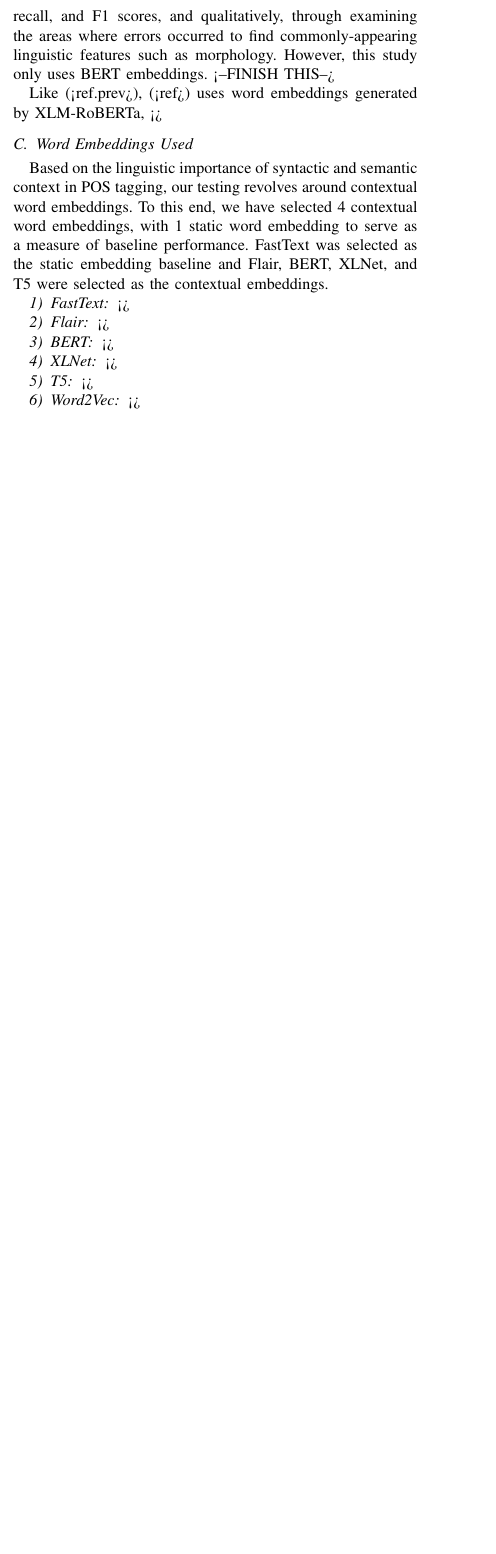
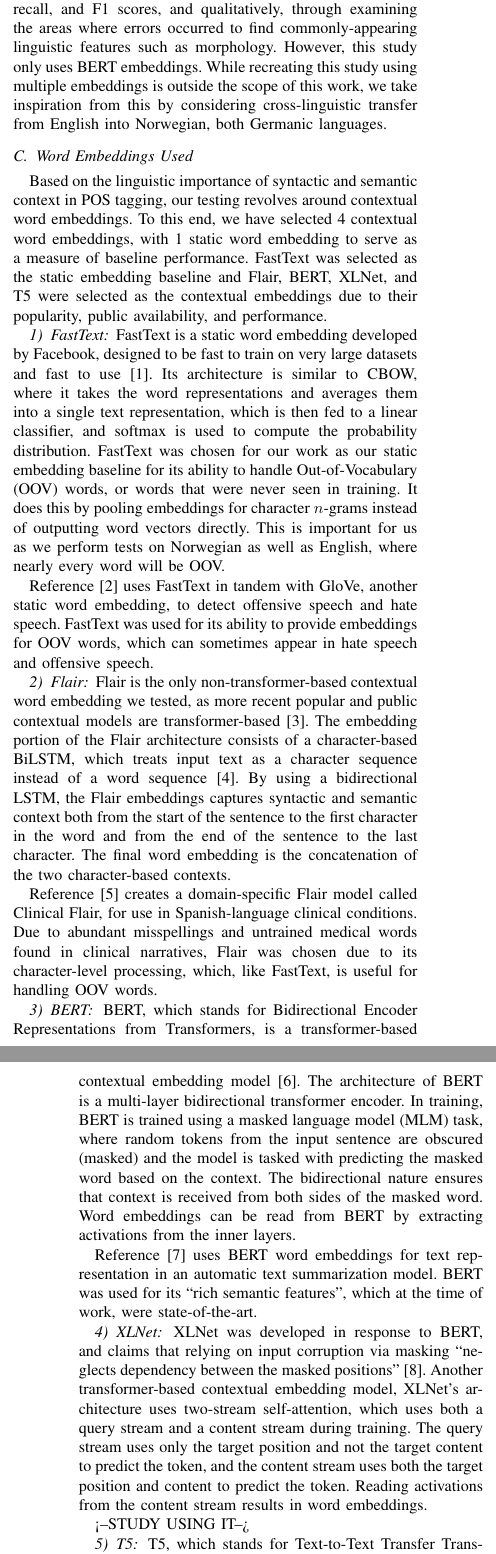
Before and after one commit to DNAPrototypeX/POS-Tagging-With-Word-Embeddings, a LaTeX paper (report/report.tex): part of one column of page 3 of 8 before the commit and two parts of the columns of pages 3 and 4 of 8 after it, the two joined at a grey line, cut so that both start at the same text, the shorter picture padded with empty space. Compiled offline with pdfLaTeX; a missing font is replaced by an installed copy or a similar font; a LaTeX package or settings file that is missing is left out.

Commit message:
content on embeddings used

```diff
--- a/report/report.tex
+++ b/report/report.tex
@@ -133,38 +134,48 @@ This serves as the other part of the motivation for our work here. Considering t
 \subsection{Studies on Cross-Linguistic Transfer}
 %paper about cross-linguistic transfer but it only used 1 BERT variant
 Discussed above in Section \ref{sec_motivations}, (<ref>) provides crucial insights into the efficacy and patterns of cross-linguistic transfer. In this study, source-target language pairs were created from the chosen languages, and the XLM-RoBERTa multilingual transformer model was fine-tuned on each source language to serve as the POS tagger. Each pair was then analysed in terms of model performance, both quantitatively through precision, recall, and F1 scores, and qualitatively, through examining the areas where errors occurred to find commonly-appearing linguistic features such as morphology.
-However, this study only uses BERT embeddings. <--FINISH THIS-->
+However, this study only uses BERT embeddings. While recreating this study using multiple embeddings is outside the scope of this work, we take inspiration from this by considering cross-linguistic transfer from English into Norwegian, both Germanic languages.
 
 %paper on graph label projection
-Like (<ref.prev>), (<ref>) uses word embeddings generated by XLM-RoBERTa, <>
+%Like (<ref.prev>), (<ref>) uses word embeddings generated by XLM-RoBERTa, <>
 %once GLP generates data, trains a BiLSTM tagger with XLM-RoBERTa embeddings then tests that.
 %used Stanza to tag in high-resource language
 
 \subsection{Word Embeddings Used}
-Based on the linguistic importance of syntactic and semantic context in POS tagging, our testing revolves around contextual word embeddings. To this end, we have selected 4 contextual word embeddings, with 1 static word embedding to serve as a measure of baseline performance. FastText was selected as the static embedding baseline and Flair, BERT, XLNet, and T5 were selected as the contextual embeddings.
+Based on the linguistic importance of syntactic and semantic context in POS tagging, our testing revolves around contextual word embeddings. To this end, we have selected 4 contextual word embeddings, with 1 static word embedding to serve as a measure of baseline performance. FastText was selected as the static embedding baseline and Flair, BERT, XLNet, and T5 were selected as the contextual embeddings due to their popularity, public availability, and performance.
 %the embeddings we're working with: Flair, XLNet, BERT, T5, FastText
 %for each embedding: background information from the paper it's introduced in, evidence of someone else using it
 %an embedding that might need mentioning: Word2Vec
 
 \subsubsection{FastText}
 %FastText was used as the static baseline because it can handle OOV words
-<>
+FastText is a static word embedding developed by Facebook, designed to be fast to train on very large datasets and fast to use \cite{fasttext}. Its architecture is similar to CBOW, where it takes the word representations and averages them into a single text representation, which is then fed to a linear classifier, and softmax is used to compute the probability distribution.
+FastText was chosen for our work as our static embedding baseline for its ability to handle Out-of-Vocabulary (OOV) words, or words that were never seen in training. It does this by pooling embeddings for character $n$-grams instead of outputting word vectors directly. This is important for us as we perform tests on Norwegian as well as English, where nearly every word will be OOV.
+
+%https://www.sciencedirect.com/science/article/pii/S1877050922010134
+Reference \cite{badri2022combining} uses FastText in tandem with GloVe, another static word embedding, to detect offensive speech and hate speech. FastText was used for its ability to provide embeddings for OOV words, which can sometimes appear in hate speech and offensive speech.
 
 \subsubsection{Flair}
-<>
+Flair is the only non-transformer-based contextual word embedding we tested, as more recent popular and public contextual models are transformer-based \cite{T5}. The embedding portion of the Flair architecture consists of a character-based BiLSTM, which treats input text as a character sequence instead of a word sequence \cite{flair}. By using a bidirectional LSTM, the Flair embeddings captures syntactic and semantic context both from the start of the sentence to the first character in the word and from the end of the sentence to the last character. The final word embedding is the concatenation of the two character-based contexts.
+
+Reference \cite{rojas2022clinical} creates a domain-specific Flair model called Clinical Flair, for use in Spanish-language clinical conditions. Due to abundant misspellings and untrained medical words found in clinical narratives, Flair was chosen due to its character-level processing, which, like FastText, is useful for handling OOV words.
 
 \subsubsection{BERT}
-%we need to say something about BERT using contextual word embeddings
-<>
+BERT, which stands for Bidirectional Encoder Representations from Transformers, is a transformer-based contextual embedding model \cite{devlin-etal-2019-bert}. The architecture of BERT is a multi-layer bidirectional transformer encoder. In training, BERT is trained using a masked language model (MLM) task, where random tokens from the input sentence are obscured (masked) and the model is tasked with predicting the masked word based on the context. The bidirectional nature ensures that context is received from both sides of the masked word. Word embeddings can be read from BERT by extracting activations from the inner layers.
+
+Reference \cite{wang2019text} uses BERT word embeddings for text representation in an automatic text summarization model. BERT was used for its ``rich semantic features'', which at the time of work, were state-of-the-art.
 
 \subsubsection{XLNet}
-<>
+XLNet was developed in response to BERT, and claims that relying on input corruption via masking ``neglects dependency between the masked positions'' \cite{XLNet}. Another transformer-based contextual embedding model, XLNet's architecture uses two-stream self-attention, which uses both a query stream and a content stream during training. The query stream uses only the target position and not the target content to predict the token, and the content stream uses both the target position and content to predict the token. Reading activations from the content stream results in word embeddings.
+
+<--STUDY USING IT-->
 
 \subsubsection{T5}
-<>
+%most recently published
+T5, which stands for Text-to-Text Transfer Transformer, is the most recently published contextual word embedding model used in this study. It takes a novel approach to text processing by treating every problem as a ``text-to-text'' problem \cite{T5}. T5 is an encoder-decoder transformer trained by self-attention. The encoder portion consists of a series of ``blocks'' consisting of a self-attention layer and a small feed-forward network, with scaling-only layer normalisation between each component inside each block. Word embeddings are obtained by using the outputs of the encoder.
 
-\subsubsection{Word2Vec}
-<>
+%https://arxiv.org/abs/2409.16760
+<--STUDY USING IT-->
 
 \section{Methods}
 \subsection{Hypotheses}
```
Also changed, not shown: report/references.bib (+29 -0 lines), report/report.bbl, report/report.pdf, report/report.tex (3 more changed lines).
